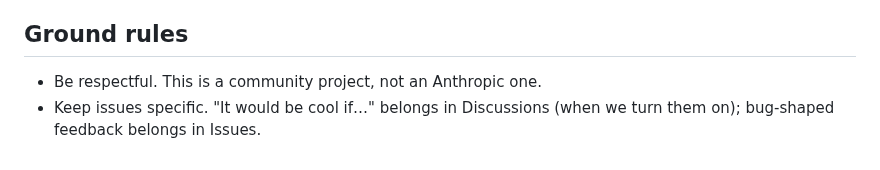
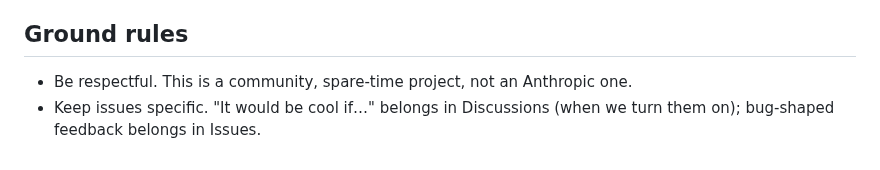
Before and after one commit to AlteredCraft/knobs-cc, a Markdown page: CONTRIBUTING.md, the part around the change. Drawn GitHub-style.

```diff
--- a/CONTRIBUTING.md
+++ b/CONTRIBUTING.md
@@ -14,5 +14,5 @@ Code PRs. The prototype milestone hasn't been reached — the Tauri 2 scaffold i
 
 ## Ground rules
 
-- Be respectful. This is a community project, not an Anthropic one.
+- Be respectful. This is a community, spare-time project, not an Anthropic one.
 - Keep issues specific. "It would be cool if…" belongs in Discussions (when we turn them on); bug-shaped feedback belongs in Issues.
```
Also changed, not shown: README.md (+2 -7 lines), spec/screenshot.png (added).
